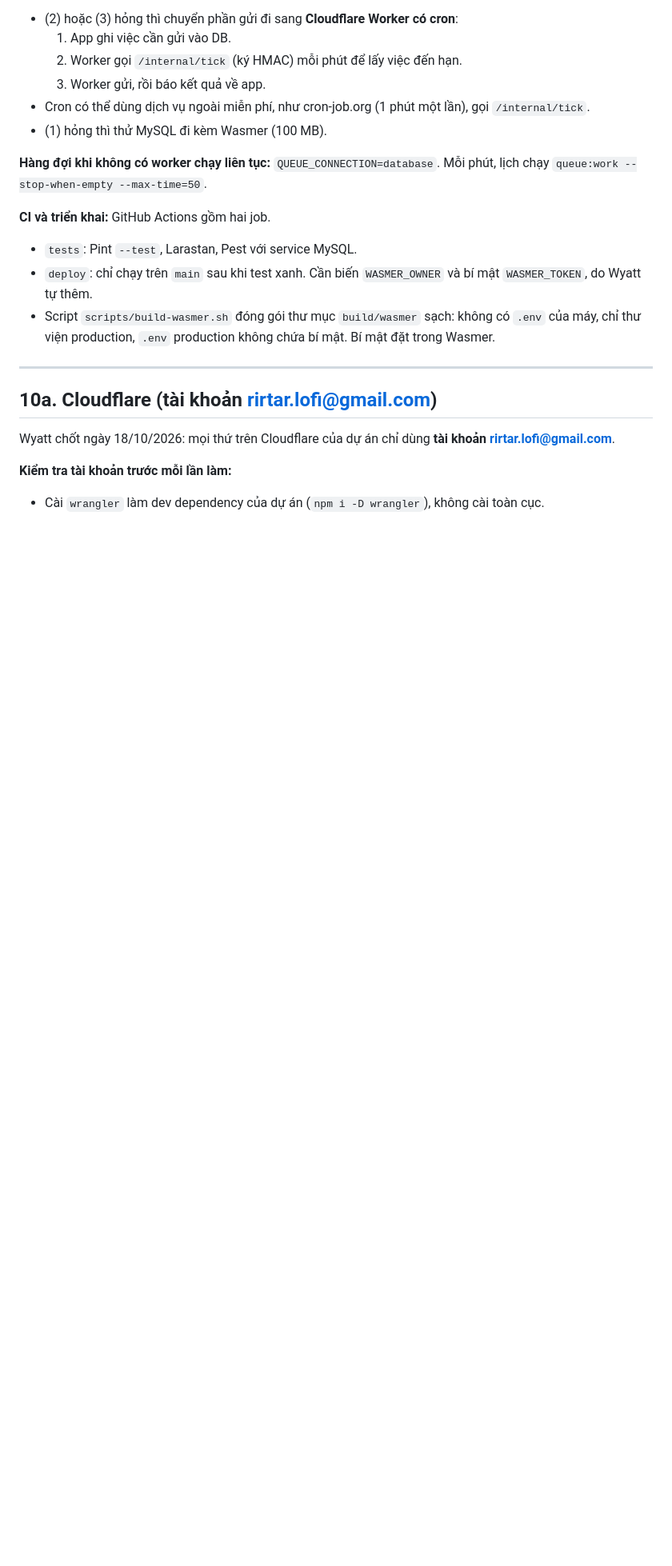
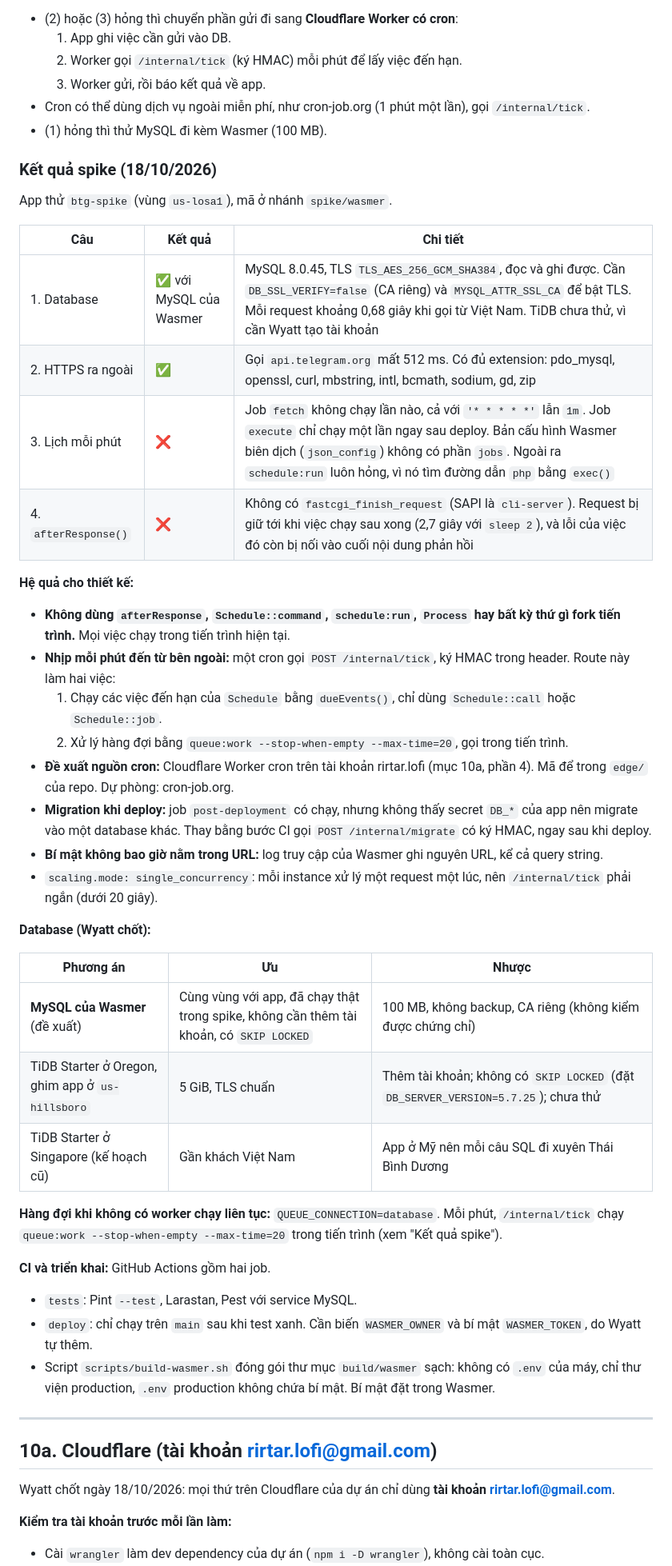
Before and after one commit to NovWyatt/bank-transfer-gateway, a Markdown page: docs/KE-HOACH.md, the part around one of its changes. Shown at 80% size. Rendered like a GitHub page; blank space fills up the shorter version.

```diff
--- a/docs/KE-HOACH.md
+++ b/docs/KE-HOACH.md
@@ -491,7 +491,36 @@ Hướng thiết kế (màu, phông) chọn ngay ở GĐ1 khi dựng `/pay`. Tra
 - Cron có thể dùng dịch vụ ngoài miễn phí, như cron-job.org (1 phút một lần), gọi `/internal/tick`.
 - (1) hỏng thì thử MySQL đi kèm Wasmer (100 MB).
 
-**Hàng đợi khi không có worker chạy liên tục:** `QUEUE_CONNECTION=database`. Mỗi phút, lịch chạy `queue:work --stop-when-empty --max-time=50`.
+### Kết quả spike (18/10/2026)
+
+App thử `btg-spike` (vùng `us-losa1`), mã ở nhánh `spike/wasmer`.
+
+| Câu | Kết quả | Chi tiết |
+|---|---|---|
+| 1. Database | ✅ với MySQL của Wasmer | MySQL 8.0.45, TLS `TLS_AES_256_GCM_SHA384`, đọc và ghi được. Cần `DB_SSL_VERIFY=false` (CA riêng) và `MYSQL_ATTR_SSL_CA` để bật TLS. Mỗi request khoảng 0,68 giây khi gọi từ Việt Nam. TiDB chưa thử, vì cần Wyatt tạo tài khoản |
+| 2. HTTPS ra ngoài | ✅ | Gọi `api.telegram.org` mất 512 ms. Có đủ extension: pdo_mysql, openssl, curl, mbstring, intl, bcmath, sodium, gd, zip |
+| 3. Lịch mỗi phút | ❌ | Job `fetch` không chạy lần nào, cả với `'* * * * *'` lẫn `1m`. Job `execute` chỉ chạy một lần ngay sau deploy. Bản cấu hình Wasmer biên dịch (`json_config`) không có phần `jobs`. Ngoài ra `schedule:run` luôn hỏng, vì nó tìm đường dẫn `php` bằng `exec()` |
+| 4. `afterResponse()` | ❌ | Không có `fastcgi_finish_request` (SAPI là `cli-server`). Request bị giữ tới khi việc chạy sau xong (2,7 giây với `sleep 2`), và lỗi của việc đó còn bị nối vào cuối nội dung phản hồi |
+
+**Hệ quả cho thiết kế:**
+- **Không dùng `afterResponse`, `Schedule::command`, `schedule:run`, `Process` hay bất kỳ thứ gì fork tiến trình.** Mọi việc chạy trong tiến trình hiện tại.
+- **Nhịp mỗi phút đến từ bên ngoài:** một cron gọi `POST /internal/tick`, ký HMAC trong header. Route này làm hai việc:
+  1. Chạy các việc đến hạn của `Schedule` bằng `dueEvents()`, chỉ dùng `Schedule::call` hoặc `Schedule::job`.
+  2. Xử lý hàng đợi bằng `queue:work --stop-when-empty --max-time=20`, gọi trong tiến trình.
+- **Đề xuất nguồn cron:** Cloudflare Worker cron trên tài khoản rirtar.lofi (mục 10a, phần 4). Mã để trong `edge/` của repo. Dự phòng: cron-job.org.
+- **Migration khi deploy:** job `post-deployment` có chạy, nhưng không thấy secret `DB_*` của app nên migrate vào một database khác. Thay bằng bước CI gọi `POST /internal/migrate` có ký HMAC, ngay sau khi deploy.
+- **Bí mật không bao giờ nằm trong URL:** log truy cập của Wasmer ghi nguyên URL, kể cả query string.
+- `scaling.mode: single_concurrency`: mỗi instance xử lý một request một lúc, nên `/internal/tick` phải ngắn (dưới 20 giây).
+
+**Database (Wyatt chốt):**
+
+| Phương án | Ưu | Nhược |
+|---|---|---|
+| **MySQL của Wasmer** (đề xuất) | Cùng vùng với app, đã chạy thật trong spike, không cần thêm tài khoản, có `SKIP LOCKED` | 100 MB, không backup, CA riêng (không kiểm được chứng chỉ) |
+| TiDB Starter ở Oregon, ghim app ở `us-hillsboro` | 5 GiB, TLS chuẩn | Thêm tài khoản; không có `SKIP LOCKED` (đặt `DB_SERVER_VERSION=5.7.25`); chưa thử |
+| TiDB Starter ở Singapore (kế hoạch cũ) | Gần khách Việt Nam | App ở Mỹ nên mỗi câu SQL đi xuyên Thái Bình Dương |
+
+**Hàng đợi khi không có worker chạy liên tục:** `QUEUE_CONNECTION=database`. Mỗi phút, `/internal/tick` chạy `queue:work --stop-when-empty --max-time=20` trong tiến trình (xem "Kết quả spike").
 
 **CI và triển khai:** GitHub Actions gồm hai job.
 - `tests`: Pint `--test`, Larastan, Pest với service MySQL.
```
Also changed, not shown: other parts of docs/KE-HOACH.md (+23 -8 lines).
